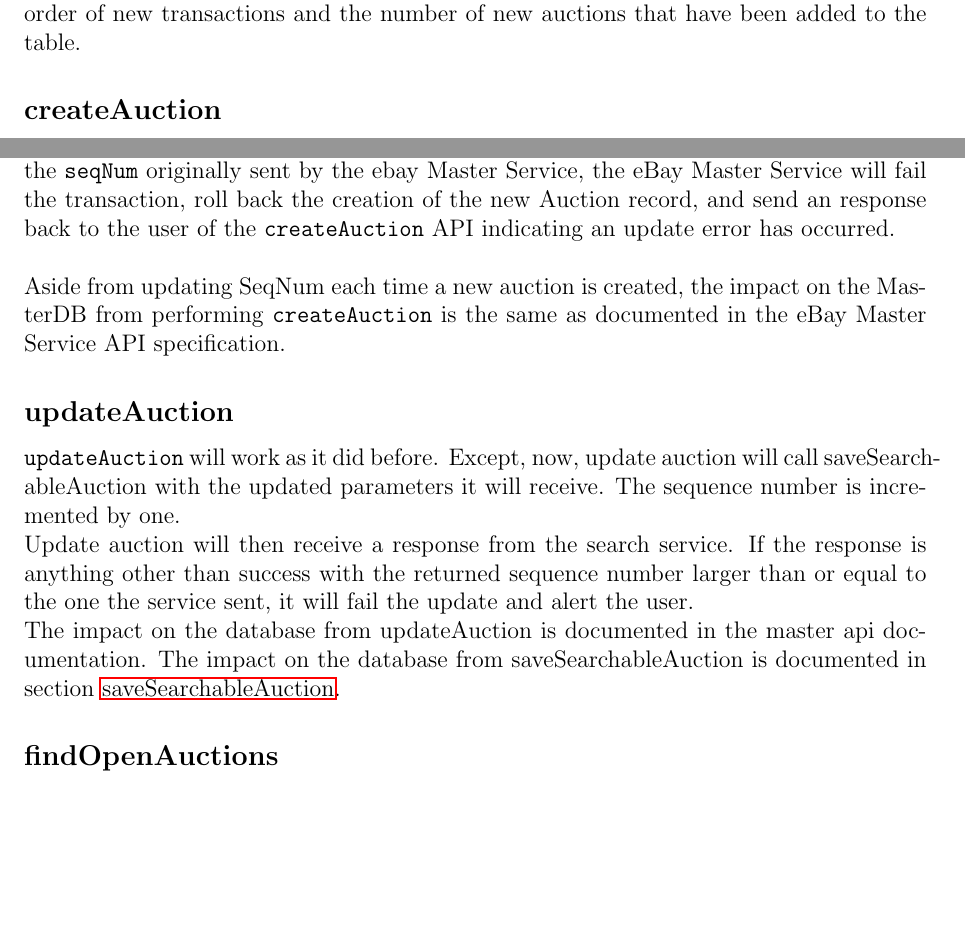
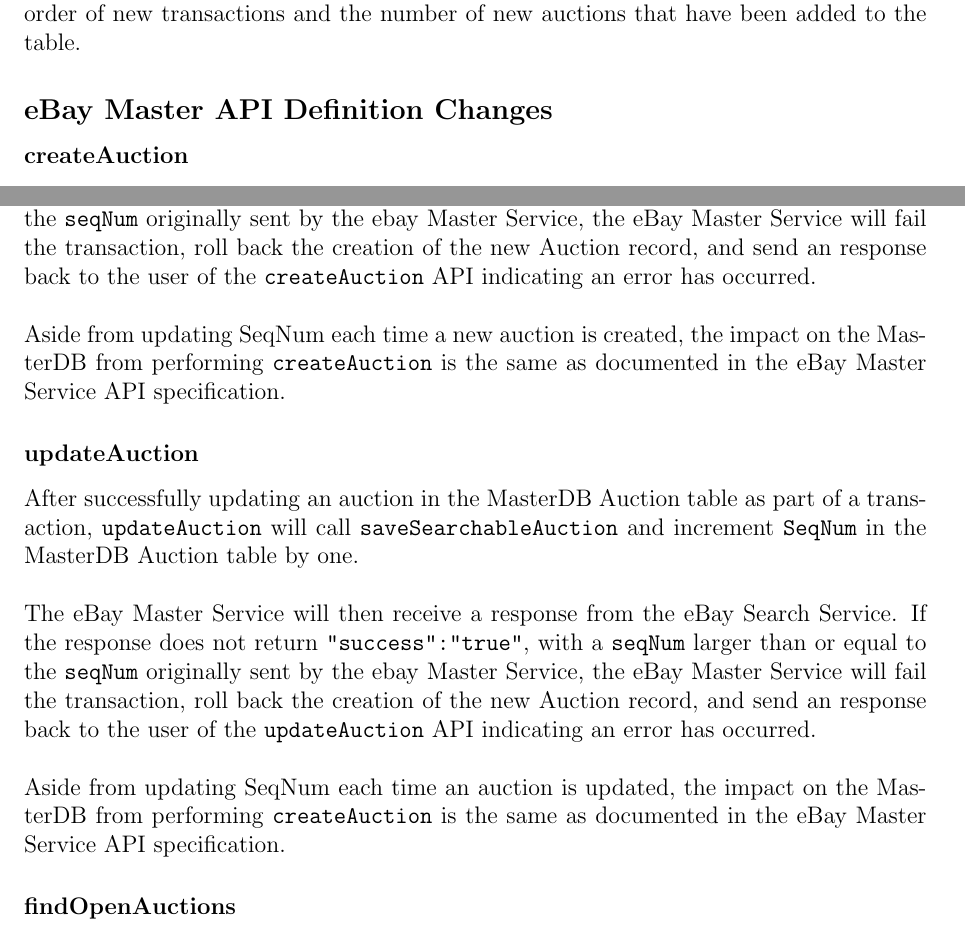
Before and after one commit to maxwenger/css490, a LaTeX document (2-search/group-y4-project-2.tex): two parts of page 9 of 10, joined at a grey line, cut so that both start at the same text, the shorter picture padded with empty space. Compiled offline with pdfLaTeX.

Commit message:
add clarification to updateAuction

```diff
--- a/2-search/group-y4-project-2.tex
+++ b/2-search/group-y4-project-2.tex
@@ -372,7 +372,10 @@
 uniquely identify the order of new transactions and the number of new auctions
 that have been added to the table.
 
-\subsection{createAuction}
+
+\subsection{eBay Master API Definition Changes}
+
+\subsubsection{createAuction}
 After creating a new entry in the MasterDB's Auction table as part of a transaction,
 the \texttt{createAuction} API must call the eBay Search Service's
 \texttt{saveSearchableAuction} API to trigger a transaction to create
@@ -385,7 +388,7 @@
 larger than or equal to the \texttt{seqNum} originally sent by the ebay Master Service,
 the eBay Master Service will fail the transaction, roll back the creation of the new Auction record,
 and send an response back to the user of the \texttt{createAuction} API
-indicating an update error has occurred.
+indicating an error has occurred.
 
 
 \vspace{\baselineskip}
@@ -401,23 +404,27 @@
 %   - Describe what happens on timeout from the search service.
 % - Any additional API calls that are needed to be added to master service
 
-\subsection{updateAuction}
+\subsubsection{updateAuction}
 
-\texttt{updateAuction} will work as it did before. Except, now, update auction will
-call saveSearchableAuction with the updated parameters it will receive. The
-sequence number is incremented by one.
+After successfully updating an auction in the MasterDB Auction table as part of a transaction,
+ \texttt{updateAuction} will call \texttt{saveSearchableAuction} and increment \texttt{SeqNum}
+ in the MasterDB Auction table by one.
 
-Update auction will then receive a response from the search service. If the
-response is anything other than success with the returned sequence number
-larger than or equal to the one the service sent, it will fail the update and
-alert the user.
+ \vspace{\baselineskip}
 
+The eBay Master Service will then receive a response from the eBay Search Service.
+If the response does not return \texttt{"success":"true"}, with a \texttt{seqNum}
+larger than or equal to the \texttt{seqNum} originally sent by the ebay Master Service,
+the eBay Master Service will fail the transaction, roll back the creation of the new Auction record,
+and send an response back to the user of the \texttt{updateAuction} API
+indicating an error has occurred.
 
-The impact on the database from updateAuction is documented in the master api
-documentation. The impact on the database from saveSearchableAuction is
-documented in section \nameref{ref:csa}.
+\vspace{\baselineskip}
+Aside from updating SeqNum each time an auction is updated, the
+impact on the MasterDB from performing \texttt{createAuction} is the same as
+documented in the eBay Master Service API specification.
 
-\subsection{findOpenAuctions}
+\subsubsection{findOpenAuctions}
 This service in the master DB now simply calls the findAuctions service from
 the search service, passing through the keywords and category it was passed,
 but only looking for auctions with a status of open.
```
Also changed, not shown: 2-search/group-y4-project-2.pdf.
